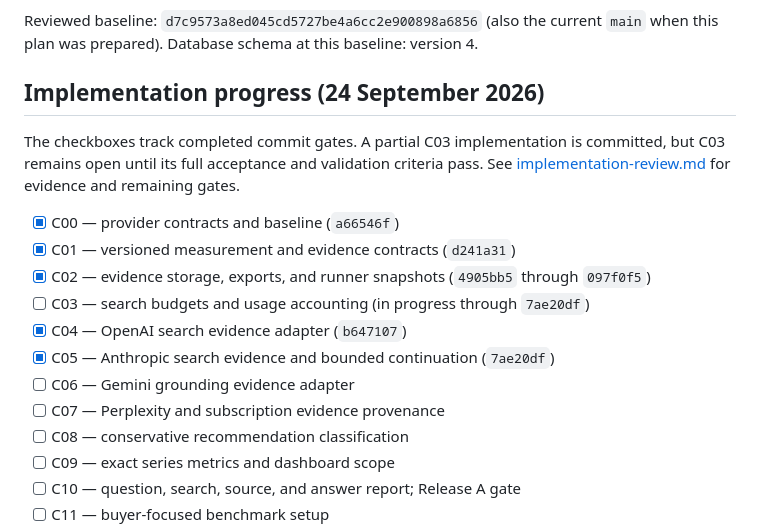
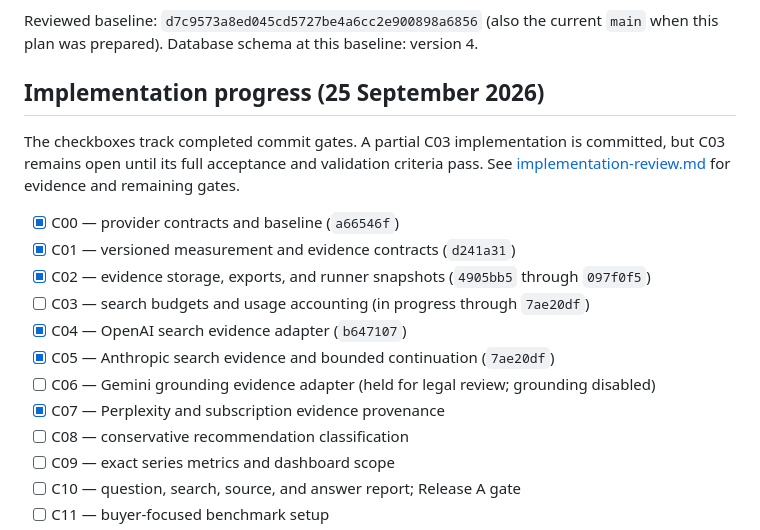
Before and after one commit to melonwer/hearsay, a Markdown page: docs/implementation-plan.md, the part around the change. GitHub-like rendering.

Commit message:
docs: mark C07 complete and hold C06 for legal review

```diff
--- a/docs/implementation-plan.md
+++ b/docs/implementation-plan.md
@@ -6,7 +6,7 @@ Repository: https://github.com/melonwer/hearsay
 
 Reviewed baseline: `d7c9573a8ed045cd5727be4a6cc2e900898a6856` (also the current `main` when this plan was prepared). Database schema at this baseline: version 4.
 
-## Implementation progress (24 September 2026)
+## Implementation progress (25 September 2026)
 
 The checkboxes track completed commit gates. A partial C03 implementation is committed, but C03 remains open until its full acceptance and validation criteria pass. See [implementation-review.md](implementation-review.md) for evidence and remaining gates.
 
@@ -16,8 +16,8 @@ The checkboxes track completed commit gates. A partial C03 implementation is com
 - [ ] C03 — search budgets and usage accounting (in progress through `7ae20df`)
 - [x] C04 — OpenAI search evidence adapter (`b647107`)
 - [x] C05 — Anthropic search evidence and bounded continuation (`7ae20df`)
-- [ ] C06 — Gemini grounding evidence adapter
-- [ ] C07 — Perplexity and subscription evidence provenance
+- [ ] C06 — Gemini grounding evidence adapter (held for legal review; grounding disabled)
+- [x] C07 — Perplexity and subscription evidence provenance
 - [ ] C08 — conservative recommendation classification
 - [ ] C09 — exact series metrics and dashboard scope
 - [ ] C10 — question, search, source, and answer report; Release A gate
```
